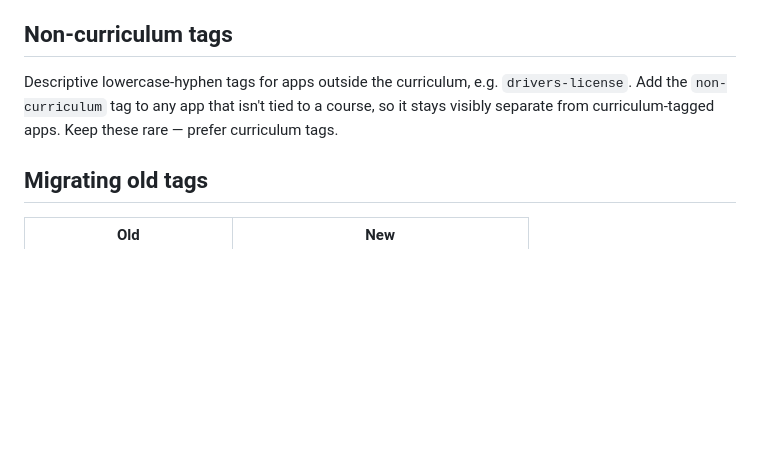
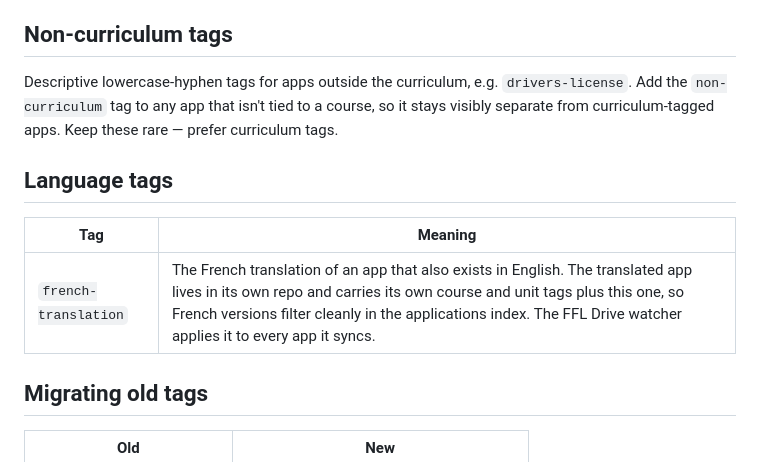
Before and after one commit to CDLI-NLSchools/applications-index, a Markdown page: TAGGING.md, the part around the change. GitHub-like rendering; blank space fills up the shorter version.

Commit message:
TAGGING.md: sanction the french-translation tag (French version of an app; applied by the FFL watcher)

```diff
--- a/TAGGING.md
+++ b/TAGGING.md
@@ -263,6 +263,12 @@ Descriptive lowercase-hyphen tags for apps outside the curriculum, e.g.
 course, so it stays visibly separate from curriculum-tagged apps. Keep these
 rare — prefer curriculum tags.
 
+## Language tags
+
+| Tag | Meaning |
+|---|---|
+| `french-translation` | The French translation of an app that also exists in English. The translated app lives in its own repo and carries its own course and unit tags plus this one, so French versions filter cleanly in the applications index. The FFL Drive watcher applies it to every app it syncs. |
+
 ## Migrating old tags
 
 | Old | New |
```
